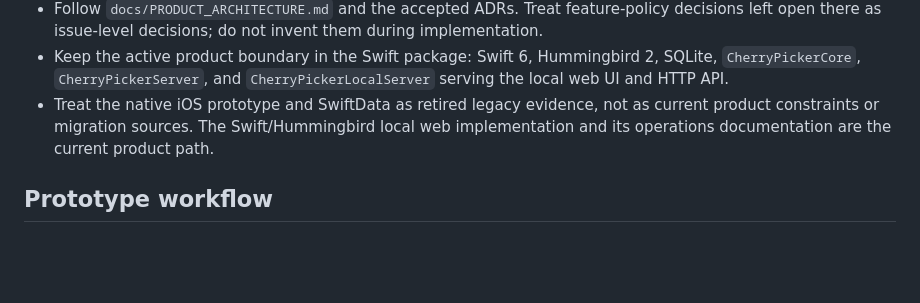
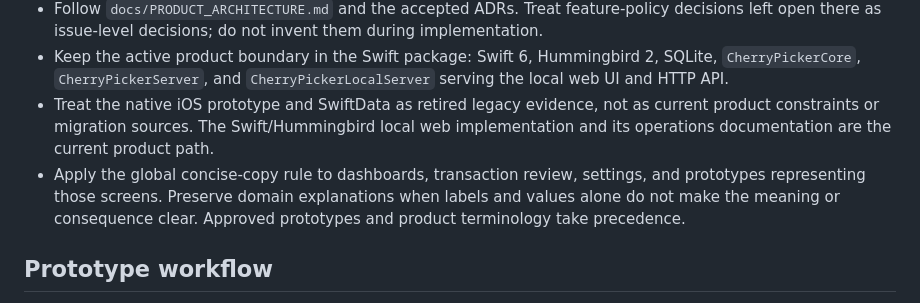
Before and after one commit to metishonora/CherryPicker, a Markdown page: AGENTS.md, the part around the change. Drawn GitHub-style; blank space fills up the shorter version.

Commit message:
docs: clarify concise product UI copy

```diff
--- a/AGENTS.md
+++ b/AGENTS.md
@@ -10,6 +10,7 @@
 - Follow `docs/PRODUCT_ARCHITECTURE.md` and the accepted ADRs. Treat feature-policy decisions left open there as issue-level decisions; do not invent them during implementation.
 - Keep the active product boundary in the Swift package: Swift 6, Hummingbird 2, SQLite, `CherryPickerCore`, `CherryPickerServer`, and `CherryPickerLocalServer` serving the local web UI and HTTP API.
 - Treat the native iOS prototype and SwiftData as retired legacy evidence, not as current product constraints or migration sources. The Swift/Hummingbird local web implementation and its operations documentation are the current product path.
+- Apply the global concise-copy rule to dashboards, transaction review, settings, and prototypes representing those screens. Preserve domain explanations when labels and values alone do not make the meaning or consequence clear. Approved prototypes and product terminology take precedence.
 
 ## Prototype workflow
 
```
